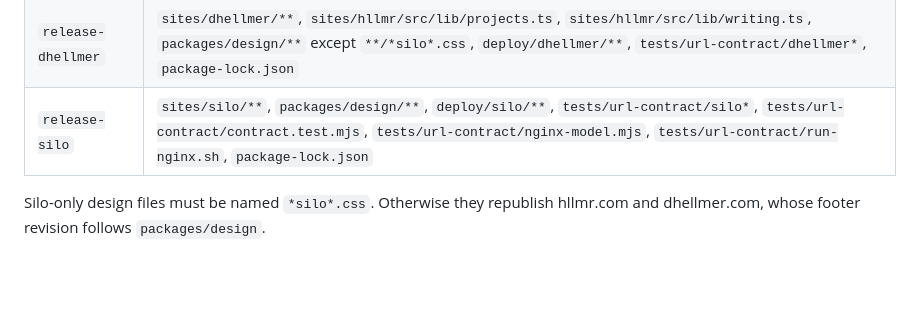
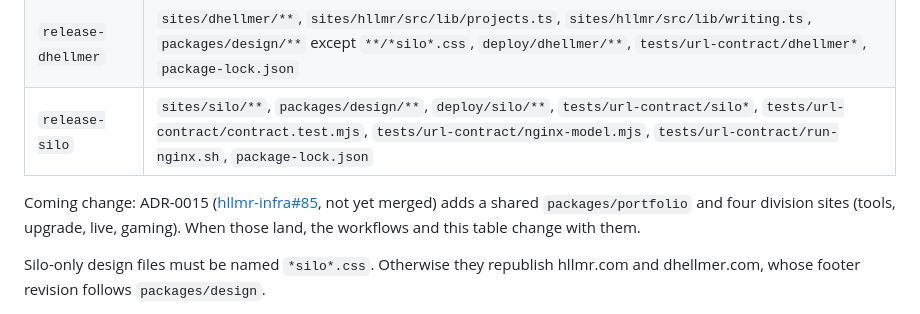
Before and after one commit to HLLMR-VENTURES/web, a Markdown page: AGENTS.md, the part around the change. Drawn GitHub-style; blank space fills up the shorter version.

Commit message:
AGENTS.md: forward note on ADR-0015 (packages/portfolio and four division sites)
Co-Authored-By: Claude Opus 5.5 <noreply@anthropic.com>

```diff
--- a/AGENTS.md
+++ b/AGENTS.md
@@ -30,6 +30,8 @@ Re-read the `on:` blocks in `.github/workflows/release-*.yml` before relying on
 | `release-dhellmer` | `sites/dhellmer/**`, `sites/hllmr/src/lib/projects.ts`, `sites/hllmr/src/lib/writing.ts`, `packages/design/**` except `**/*silo*.css`, `deploy/dhellmer/**`, `tests/url-contract/dhellmer*`, `package-lock.json` |
 | `release-silo` | `sites/silo/**`, `packages/design/**`, `deploy/silo/**`, `tests/url-contract/silo*`, `tests/url-contract/contract.test.mjs`, `tests/url-contract/nginx-model.mjs`, `tests/url-contract/run-nginx.sh`, `package-lock.json` |
 
+Coming change: ADR-0015 ([hllmr-infra#85](https://github.com/HLLMR/hllmr-infra/pull/85), not yet merged) adds a shared `packages/portfolio` and four division sites (tools, upgrade, live, gaming). When those land, the workflows and this table change with them.
+
 Silo-only design files must be named `*silo*.css`. Otherwise they republish hllmr.com and dhellmer.com, whose footer revision follows `packages/design`.
 
 A published release is not live. Installing it on the host needs the owner's line naming that release (or a standing grant for that site), carried out by Claude (infra).
```
